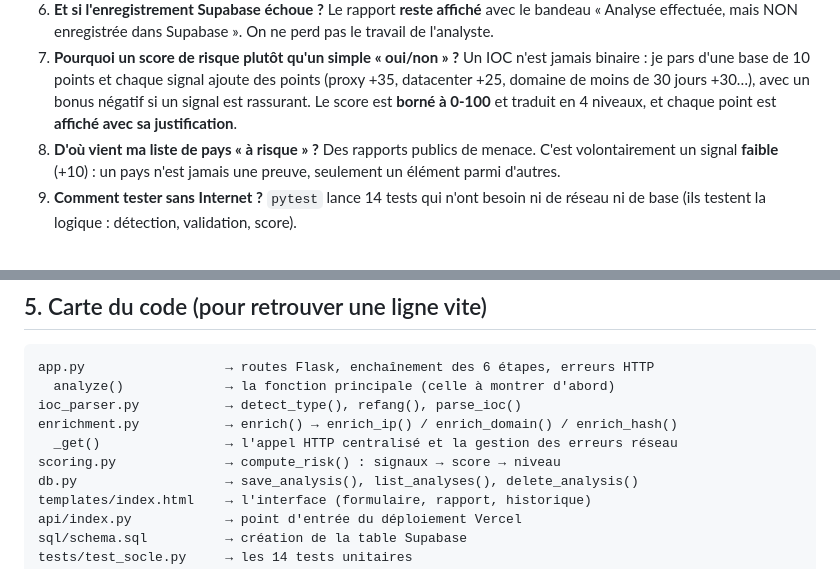
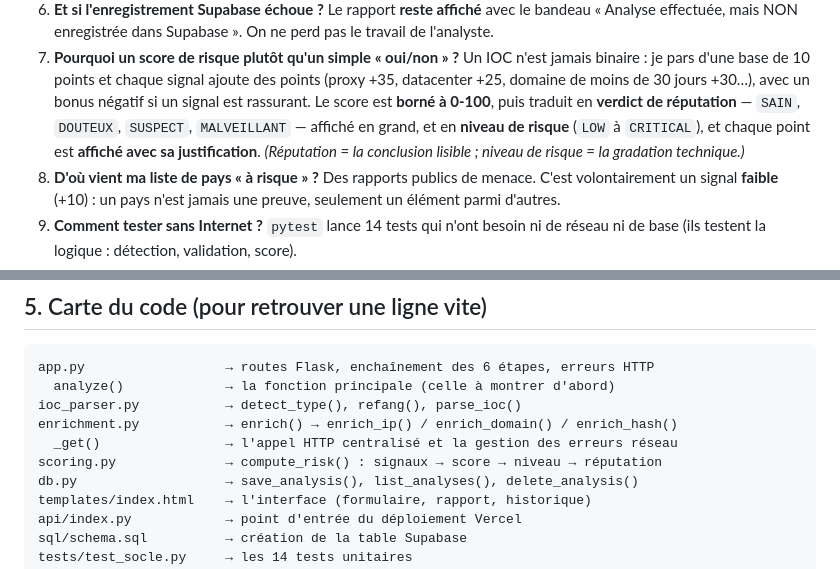
Before and after one commit to tad-code/ioc-enricher, a Markdown page: docs/GUIDE-SOUTENANCE.md, 2 parts joined by grey strips. Rendered like a GitHub page.

```diff
--- a/docs/GUIDE-SOUTENANCE.md
+++ b/docs/GUIDE-SOUTENANCE.md
@@ -184,8 +184,11 @@ reponse = requests.request(method, _endpoint(), params=params, json=payload,
 7. **Pourquoi un score de risque plutôt qu'un simple « oui/non » ?** Un IOC n'est
    jamais binaire : je pars d'une base de 10 points et chaque signal ajoute des
    points (proxy +35, datacenter +25, domaine de moins de 30 jours +30…), avec un
-   bonus négatif si un signal est rassurant. Le score est **borné à 0-100** et
-   traduit en 4 niveaux, et chaque point est **affiché avec sa justification**.
+   bonus négatif si un signal est rassurant. Le score est **borné à 0-100**, puis
+   traduit en **verdict de réputation** — `SAIN`, `DOUTEUX`, `SUSPECT`,
+   `MALVEILLANT` — affiché en grand, et en **niveau de risque** (`LOW` à
+   `CRITICAL`), et chaque point est **affiché avec sa justification**.
+   *(Réputation = la conclusion lisible ; niveau de risque = la gradation technique.)*
 8. **D'où vient ma liste de pays « à risque » ?** Des rapports publics de menace.
    C'est volontairement un signal **faible** (+10) : un pays n'est jamais une
    preuve, seulement un élément parmi d'autres.
@@ -207,7 +210,7 @@ app.py                  → routes Flask, enchaînement des 6 étapes, erreurs H
 ioc_parser.py           → detect_type(), refang(), parse_ioc()
 enrichment.py           → enrich() → enrich_ip() / enrich_domain() / enrich_hash()
   _get()                → l'appel HTTP centralisé et la gestion des erreurs réseau
-scoring.py              → compute_risk() : signaux → score → niveau
+scoring.py              → compute_risk() : signaux → score → niveau → réputation
 db.py                   → save_analysis(), list_analyses(), delete_analysis()
 templates/index.html    → l'interface (formulaire, rapport, historique)
 api/index.py            → point d'entrée du déploiement Vercel
```
Also changed, not shown: README.md (+14 -12 lines), docs/capture-accueil.png, docs/capture-domaine.png, docs/capture-json.png, docs/capture-rapport.png, 7 other files.
